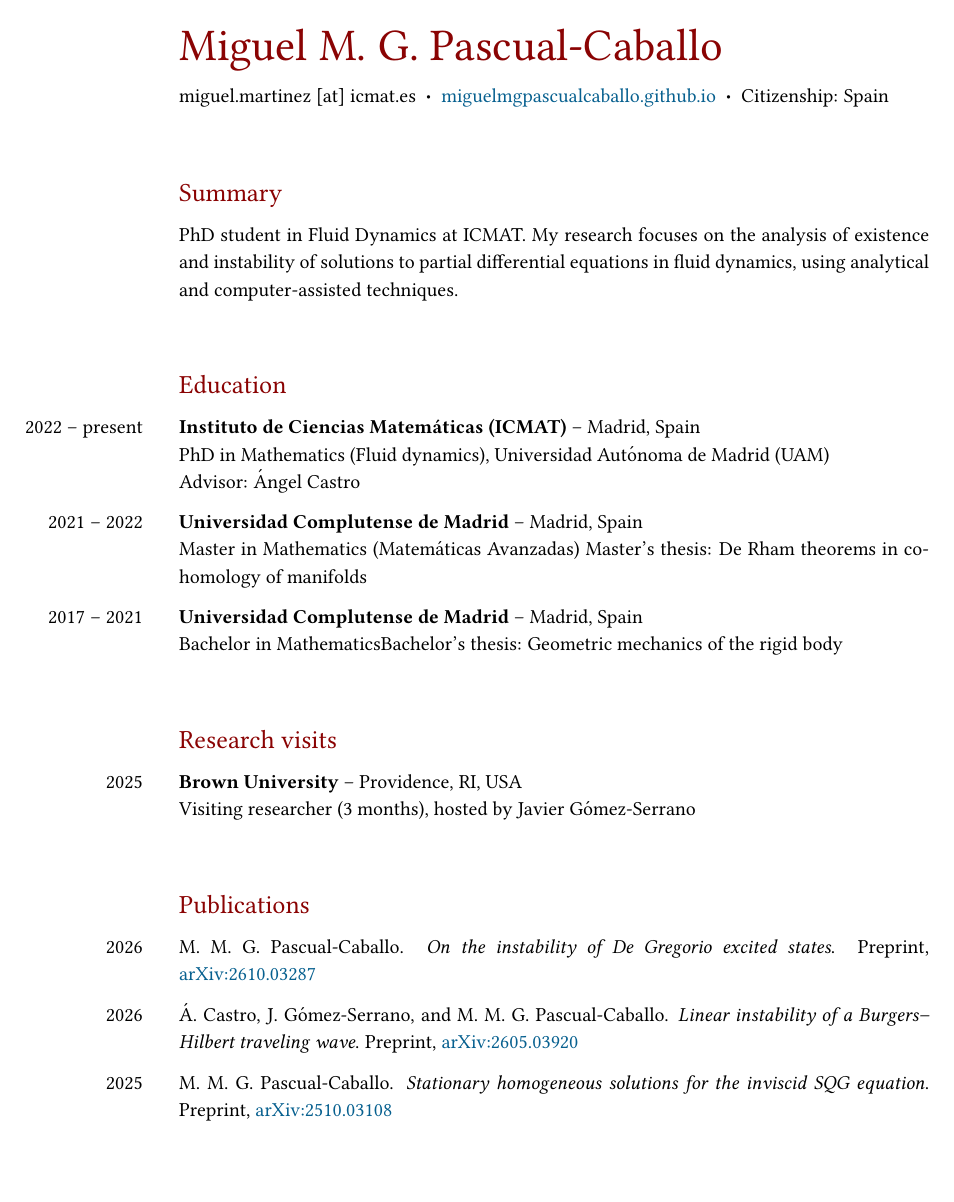
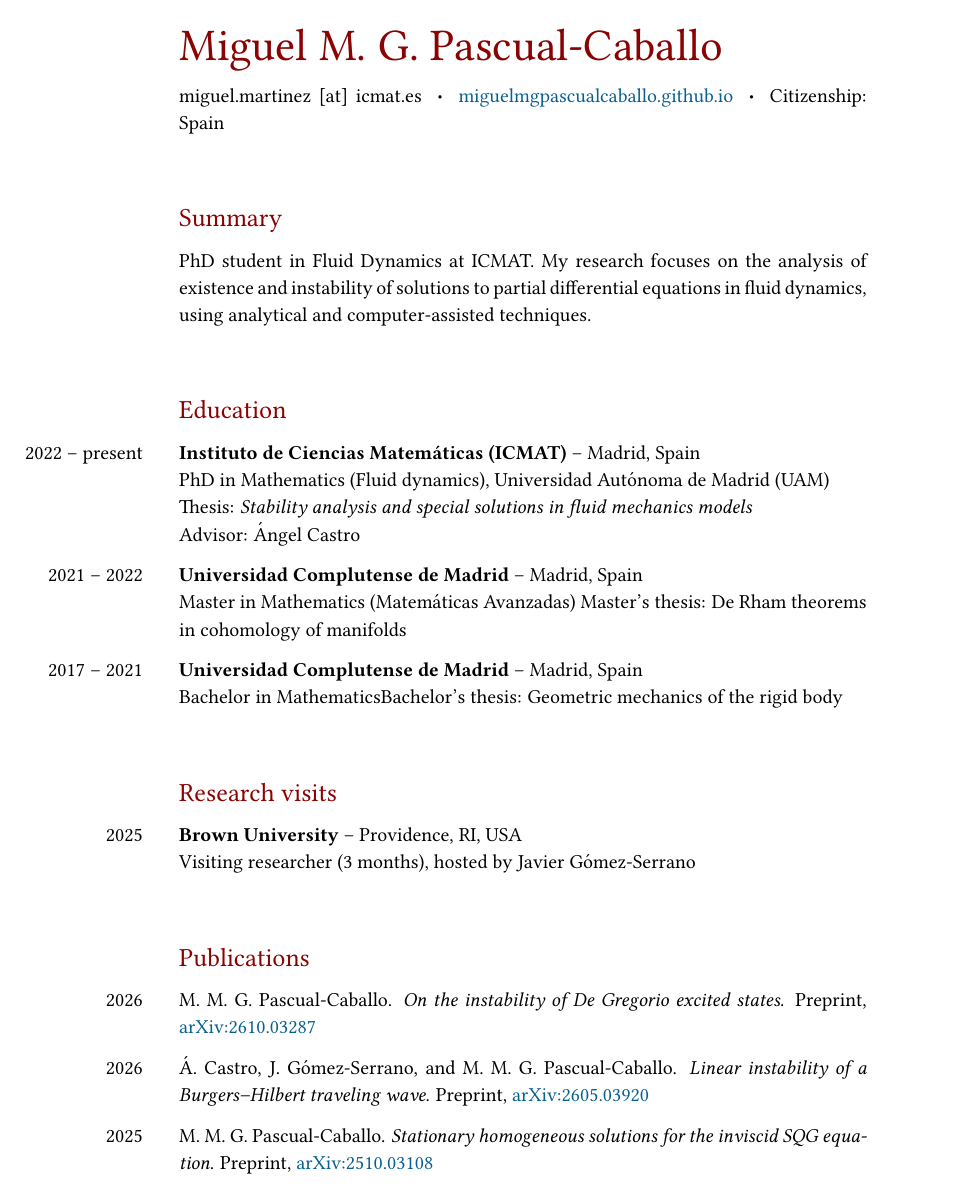
Before and after one commit to MiguelMGPascualCaballo/MiguelMGPascualCaballo.github.io, a LaTeX CV (cv.tex): page 1 of 2. Compiled offline with pdfLaTeX.

Commit message:
Update CV with thesis title

```diff
--- a/cv.tex
+++ b/cv.tex
@@ -11,7 +11,7 @@
 % --- Page layout settings ---
 
 % Set page margins
-\usepackage[left=0.7in, right=0.8in, bottom=.8in, top=0.8in, headsep=0in, footskip=.2in]{geometry}
+\usepackage[left=0.7in, right=1.0in, bottom=.8in, top=0.8in, headsep=0in, footskip=.2in]{geometry}
 
 % Set line spacing
 \renewcommand{\baselinestretch}{1.1}
@@ -50,13 +50,13 @@
 \newenvironment{SectionTable}[1]{
     \renewcommand*{\arraystretch}{1.5}
     \setlength{\tabcolsep}{10pt}
-    \begin{longtable}{R p{\dimexpr\textwidth-1in-2\tabcolsep\relax}} & #1 \\*}
+    \begin{longtable}{R p{\dimexpr\textwidth-1in-4\tabcolsep\relax}} & #1 \\*}
 {\end{longtable}\vspace{-.3cm}}
 
 \newenvironment{SectionTableSingleSpace}[1]{
     \renewcommand*{\arraystretch}{1.2}
     \setlength{\tabcolsep}{10pt}
-    \begin{longtable}{R p{\dimexpr\textwidth-1in-2\tabcolsep\relax}} & #1 \\*[0.6em]}
+    \begin{longtable}{R p{\dimexpr\textwidth-1in-4\tabcolsep\relax}} & #1 \\*[0.6em]}
 {\end{longtable}\vspace{-.3cm}}
 
 % --- Document starts here ---
@@ -89,6 +89,7 @@ Citizenship: Spain
 2022 -- present &
 \textbf{Instituto de Ciencias Matemáticas (ICMAT)} -- Madrid, Spain \newline
 PhD in Mathematics (Fluid dynamics), Universidad Autónoma de Madrid (UAM) \newline
+Thesis: \textit{Stability analysis and special solutions in fluid mechanics models} \newline
 Advisor: Ángel Castro
 \\
 
```
Also changed, not shown: assets/cv/cv-pascual-caballo.pdf.
